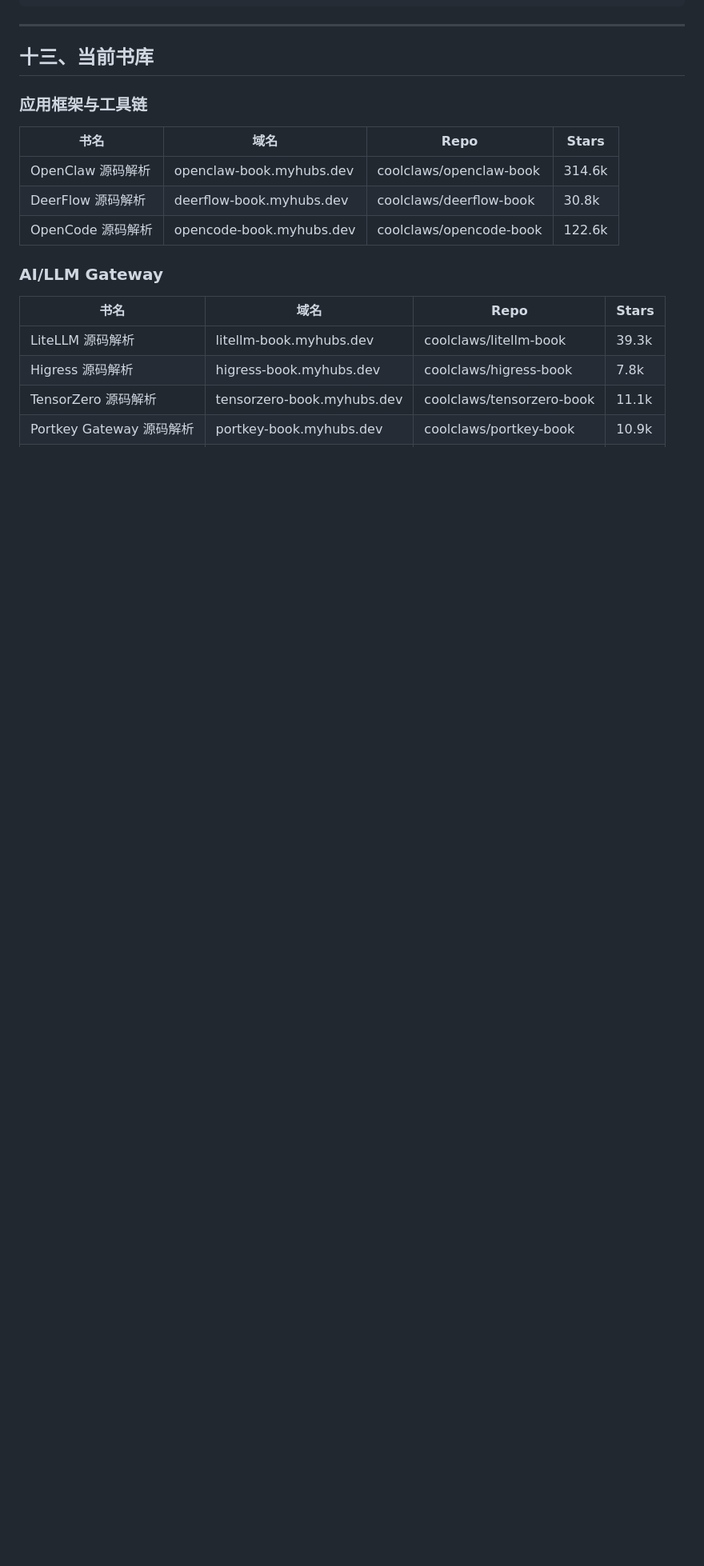
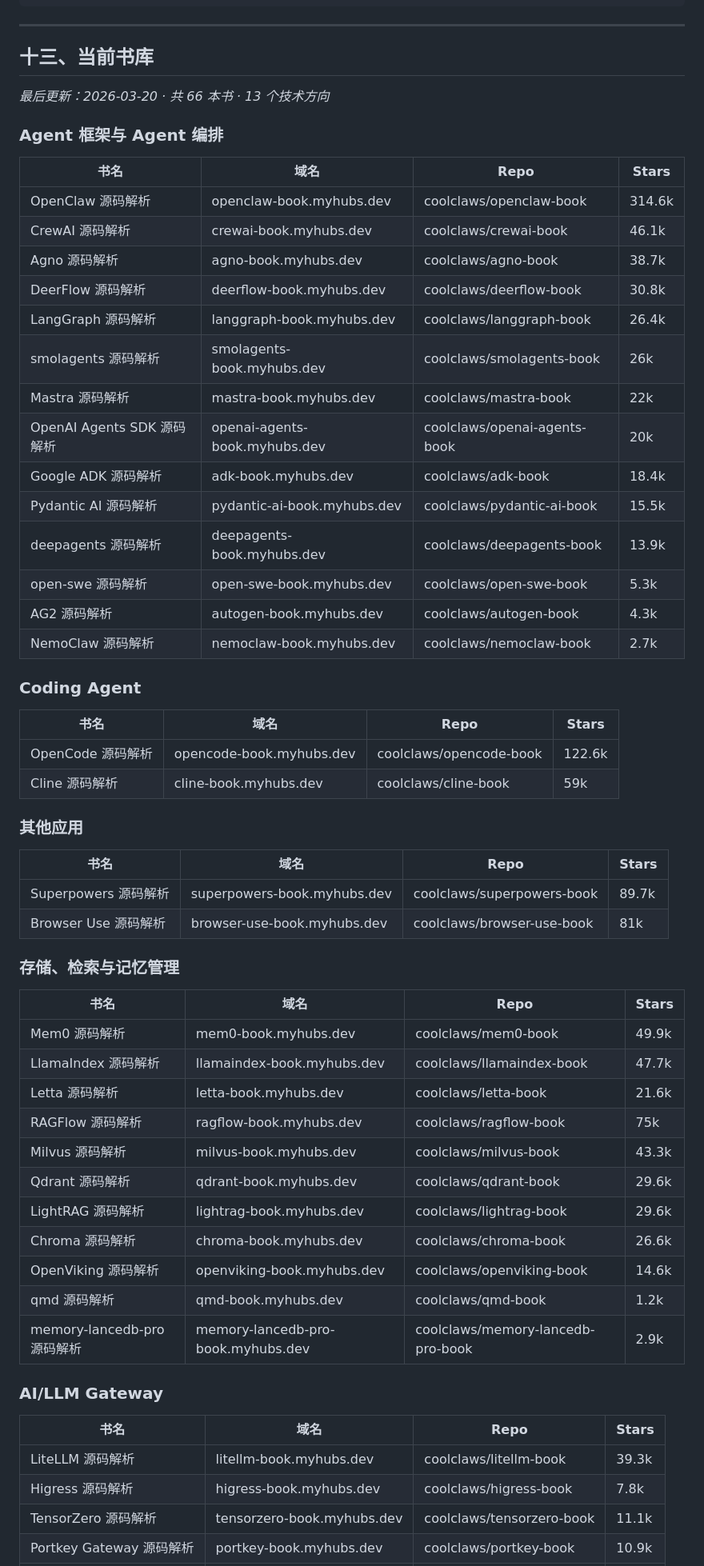
Before and after one commit to coolclaws/books-index, a Markdown page: STANDARD.md, the part around one of its changes. Shown at 80% size. GitHub-like rendering; blank space fills up the shorter version.

```diff
--- a/STANDARD.md
+++ b/STANDARD.md
@@ -385,12 +385,52 @@ CNAME：{name}-book.myhubs.dev
 
 ## 十三、当前书库
 
-### 应用框架与工具链
+_最后更新：2026-03-20 · 共 66 本书 · 13 个技术方向_
+
+### Agent 框架与 Agent 编排
 | 书名 | 域名 | Repo | Stars |
 |------|------|------|-------|
 | OpenClaw 源码解析 | openclaw-book.myhubs.dev | coolclaws/openclaw-book | 314.6k |
+| CrewAI 源码解析 | crewai-book.myhubs.dev | coolclaws/crewai-book | 46.1k |
+| Agno 源码解析 | agno-book.myhubs.dev | coolclaws/agno-book | 38.7k |
 | DeerFlow 源码解析 | deerflow-book.myhubs.dev | coolclaws/deerflow-book | 30.8k |
+| LangGraph 源码解析 | langgraph-book.myhubs.dev | coolclaws/langgraph-book | 26.4k |
+| smolagents 源码解析 | smolagents-book.myhubs.dev | coolclaws/smolagents-book | 26k |
+| Mastra 源码解析 | mastra-book.myhubs.dev | coolclaws/mastra-book | 22k |
+| OpenAI Agents SDK 源码解析 | openai-agents-book.myhubs.dev | coolclaws/openai-agents-book | 20k |
+| Google ADK 源码解析 | adk-book.myhubs.dev | coolclaws/adk-book | 18.4k |
+| Pydantic AI 源码解析 | pydantic-ai-book.myhubs.dev | coolclaws/pydantic-ai-book | 15.5k |
+| deepagents 源码解析 | deepagents-book.myhubs.dev | coolclaws/deepagents-book | 13.9k |
+| open-swe 源码解析 | open-swe-book.myhubs.dev | coolclaws/open-swe-book | 5.3k |
+| AG2 源码解析 | autogen-book.myhubs.dev | coolclaws/autogen-book | 4.3k |
+| NemoClaw 源码解析 | nemoclaw-book.myhubs.dev | coolclaws/nemoclaw-book | 2.7k |
+
+### Coding Agent
+| 书名 | 域名 | Repo | Stars |
+|------|------|------|-------|
 | OpenCode 源码解析 | opencode-book.myhubs.dev | coolclaws/opencode-book | 122.6k |
+| Cline 源码解析 | cline-book.myhubs.dev | coolclaws/cline-book | 59k |
+
+### 其他应用
+| 书名 | 域名 | Repo | Stars |
+|------|------|------|-------|
+| Superpowers 源码解析 | superpowers-book.myhubs.dev | coolclaws/superpowers-book | 89.7k |
+| Browser Use 源码解析 | browser-use-book.myhubs.dev | coolclaws/browser-use-book | 81k |
+
+### 存储、检索与记忆管理
+| 书名 | 域名 | Repo | Stars |
+|------|------|------|-------|
+| Mem0 源码解析 | mem0-book.myhubs.dev | coolclaws/mem0-book | 49.9k |
+| LlamaIndex 源码解析 | llamaindex-book.myhubs.dev | coolclaws/llamaindex-book | 47.7k |
+| Letta 源码解析 | letta-book.myhubs.dev | coolclaws/letta-book | 21.6k |
+| RAGFlow 源码解析 | ragflow-book.myhubs.dev | coolclaws/ragflow-book | 75k |
+| Milvus 源码解析 | milvus-book.myhubs.dev | coolclaws/milvus-book | 43.3k |
+| Qdrant 源码解析 | qdrant-book.myhubs.dev | coolclaws/qdrant-book | 29.6k |
+| LightRAG 源码解析 | lightrag-book.myhubs.dev | coolclaws/lightrag-book | 29.6k |
+| Chroma 源码解析 | chroma-book.myhubs.dev | coolclaws/chroma-book | 26.6k |
+| OpenViking 源码解析 | openviking-book.myhubs.dev | coolclaws/openviking-book | 14.6k |
+| qmd 源码解析 | qmd-book.myhubs.dev | coolclaws/qmd-book | 1.2k |
+| memory-lancedb-pro 源码解析 | memory-lancedb-pro-book.myhubs.dev | coolclaws/memory-lancedb-pro-book | 2.9k |
 
 ### AI/LLM Gateway
 | 书名 | 域名 | Repo | Stars |
```
Also changed, not shown: other parts of STANDARD.md (+51 -21 lines).
